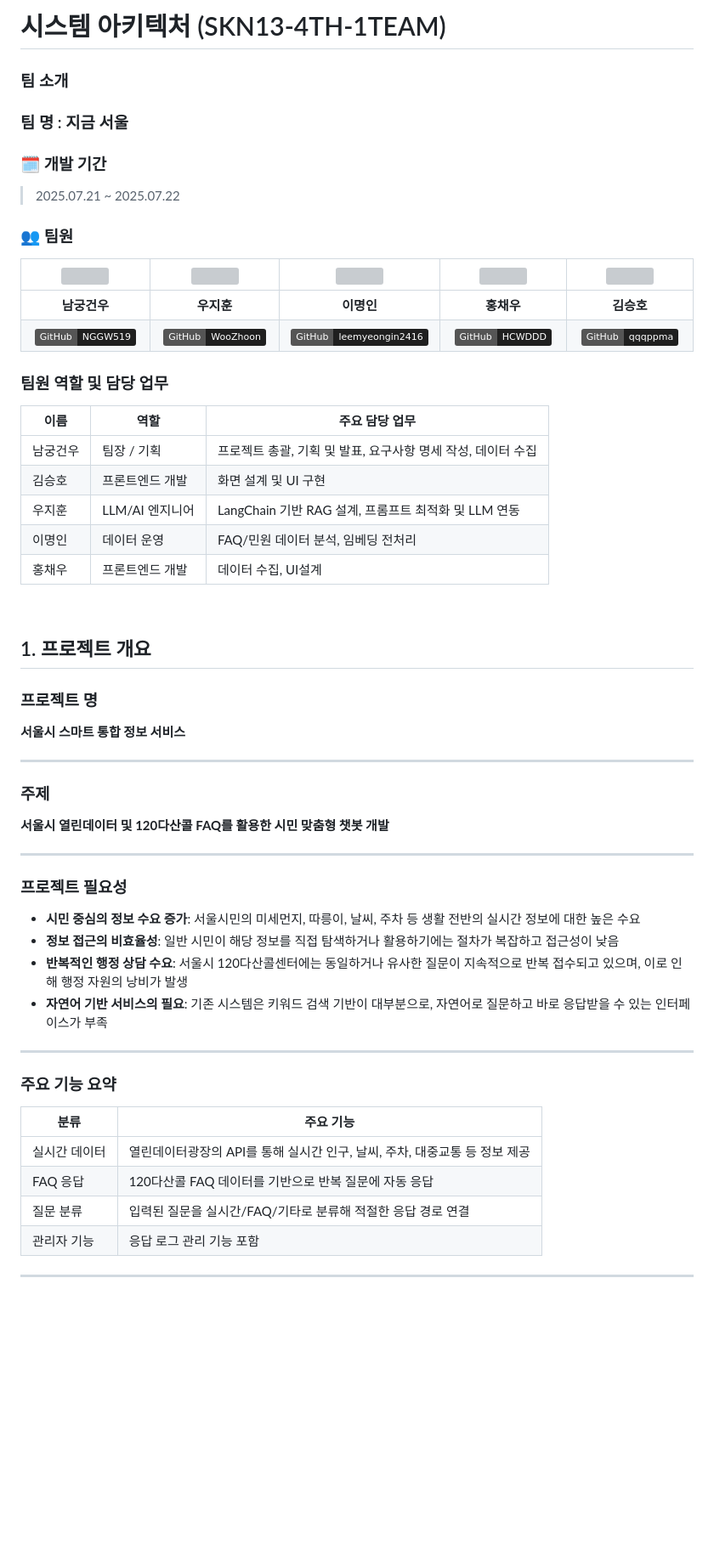
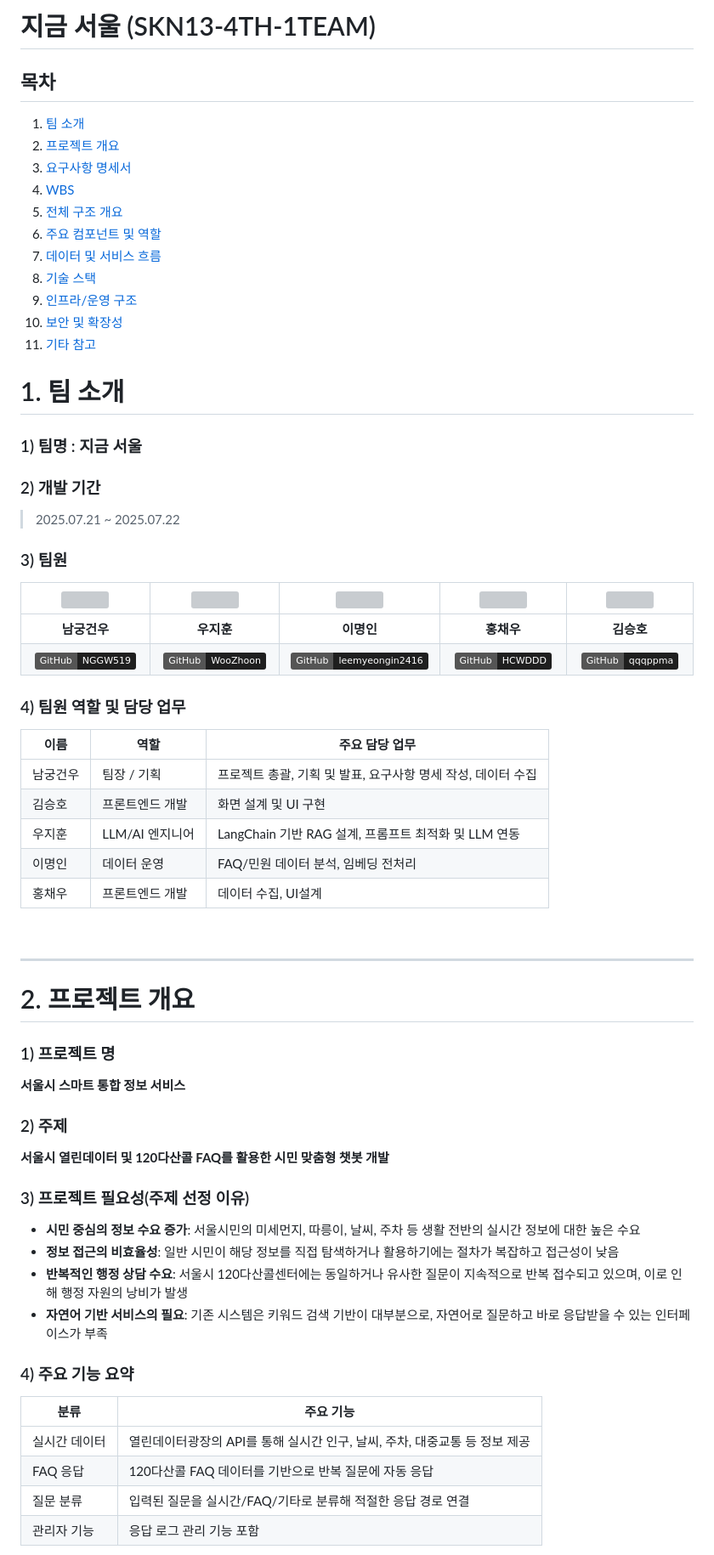
Before and after one commit to SKNETWORKS-FAMILY-AICAMP/SKN13-4th-1TEAM, a Markdown page: README.md, the part around one of its changes. Shown at 85% size. Rendered like a GitHub page; badges without logos; blank space fills up the shorter version; grey boxes are pictures that could not be loaded.

```diff
--- a/README.md
+++ b/README.md
@@ -1,11 +1,23 @@
-<h1 style="all:unset; font-size:2em;">시스템 아키텍처 (SKN13-4TH-1TEAM)</h1>
+<h1 style="all:unset; font-size:2em;">지금 서울 (SKN13-4TH-1TEAM)</h1>
 
+## 목차
+1. [팀 소개](#1-팀-소개)
+2. [프로젝트 개요](#2-프로젝트-개요)
+3. [요구사항 명세서](#3-요구사항-명세서)
+4. [WBS](#4-wbs)
+5. [전체 구조 개요](#5-전체-구조-개요)
+6. [주요 컴포넌트 및 역할](#6-주요-컴포넌트-및-역할)
+7. [데이터 및 서비스 흐름](#7-데이터-및-서비스-흐름)
+8. [기술 스택](#8-기술-스택)
+9. [인프라/운영 구조](#9-인프라운영-구조)
+10. [보안 및 확장성](#10-보안-및-확장성)
+11. [기타 참고](#11-기타-참고)
 
-### 팀 소개
-### 팀 명 : 지금 서울
-### 🗓️ 개발 기간
+# 1. 팀 소개
+### 1) 팀명 : 지금 서울
+### 2) 개발 기간
 > 2025.07.21 ~ 2025.07.22
-### 👥 팀원
+### 3) 팀원
 
 <table width="100%">
   <tr>
@@ -73,11 +85,11 @@
   </tr>
 </table>
 
-### 팀원 역할 및 담당 업무
+### 4) 팀원 역할 및 담당 업무
 
 | 이름     | 역할              | 주요 담당 업무                                        |
 |----------|-------------------|-------------------------------------------------------|
-| 남궁건우 | 팀장 / 기획        | 프로젝트 총괄, 기획 및 발표, 요구사항 명세 작성, 데이터 수집            |
+| 남궁건우 | 팀장 / 기획        | 프로젝트 총괄, 기획 및 발표, 요구사항 명세 작성, 데이터 수집 |
 | 김승호   | 프론트엔드 개발        | 화면 설계 및 UI 구현       |
 | 우지훈   | LLM/AI 엔지니어   | LangChain 기반 RAG 설계, 프롬프트 최적화 및 LLM 연동        |
 | 이명인   | 데이터 운영     | FAQ/민원 데이터 분석, 임베딩 전처리                |
@@ -86,29 +98,27 @@
 
 <br/>
 
+---
 
-## 1. 프로젝트 개요
+# 2. 프로젝트 개요
 
-### 프로젝트 명
+### 1) 프로젝트 명
 **서울시 스마트 통합 정보 서비스**
 
----
 
-### 주제
+### 2) 주제
 **서울시 열린데이터 및 120다산콜 FAQ를 활용한 시민 맞춤형 챗봇 개발**
 
----
 
-### 프로젝트 필요성
+### 3) 프로젝트 필요성(주제 선정 이유)
 
 - **시민 중심의 정보 수요 증가**: 서울시민의 미세먼지, 따릉이, 날씨, 주차 등 생활 전반의 실시간 정보에 대한 높은 수요
 - **정보 접근의 비효율성**: 일반 시민이 해당 정보를 직접 탐색하거나 활용하기에는 절차가 복잡하고 접근성이 낮음
 - **반복적인 행정 상담 수요**: 서울시 120다산콜센터에는 동일하거나 유사한 질문이 지속적으로 반복 접수되고 있으며, 이로 인해 행정 자원의 낭비가 발생
 - **자연어 기반 서비스의 필요**: 기존 시스템은 키워드 검색 기반이 대부분으로, 자연어로 질문하고 바로 응답받을 수 있는 인터페이스가 부족
 
----
 
-### 주요 기능 요약
+### 4) 주요 기능 요약
 
 | 분류       | 주요 기능 |
 |------------|-----------|
@@ -117,5 +127,4 @@
 | 질문 분류     | 입력된 질문을 실시간/FAQ/기타로 분류해 적절한 응답 경로 연결 |
 | 관리자 기능  | 응답 로그 관리 기능 포함 |
 
----
 
```
Also changed, not shown: other parts of README.md (+20 -25 lines).
